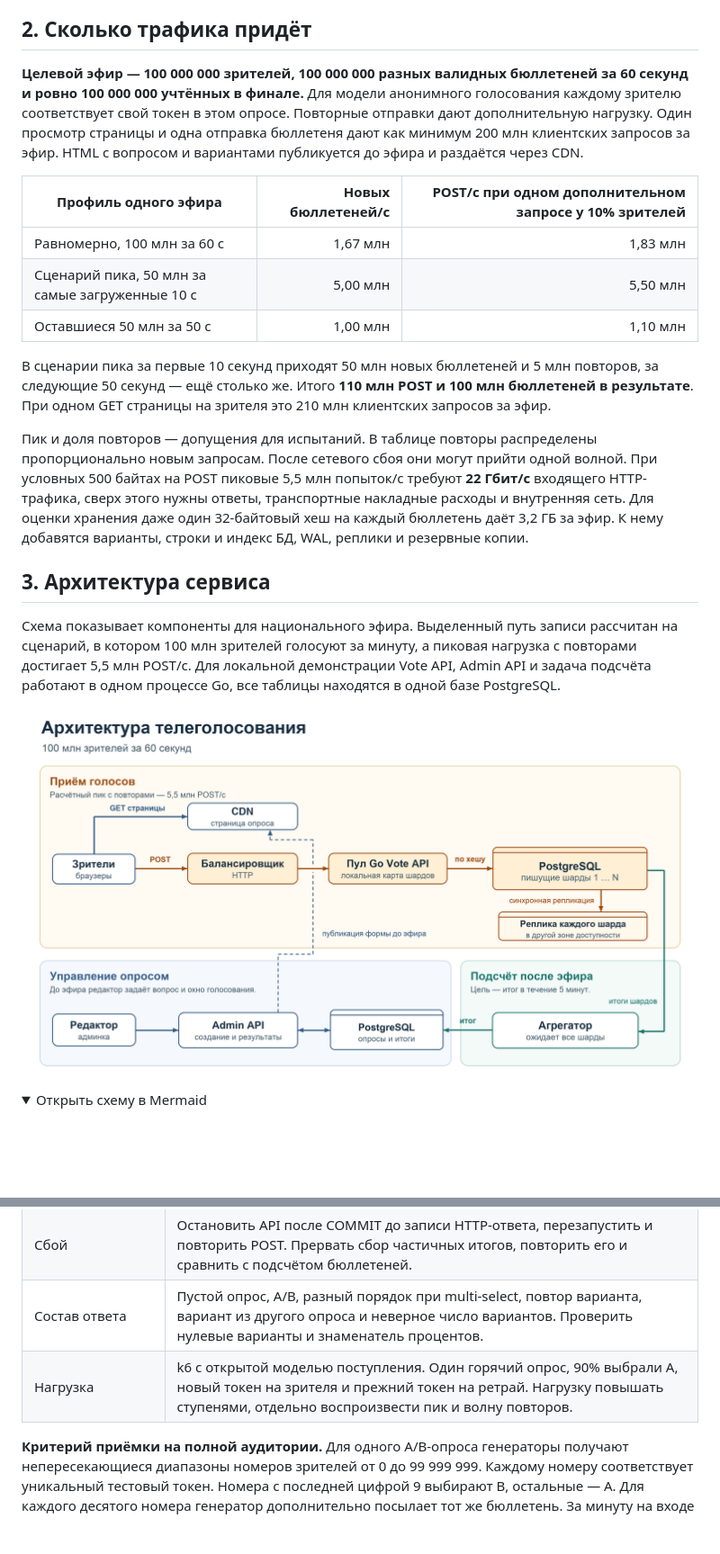
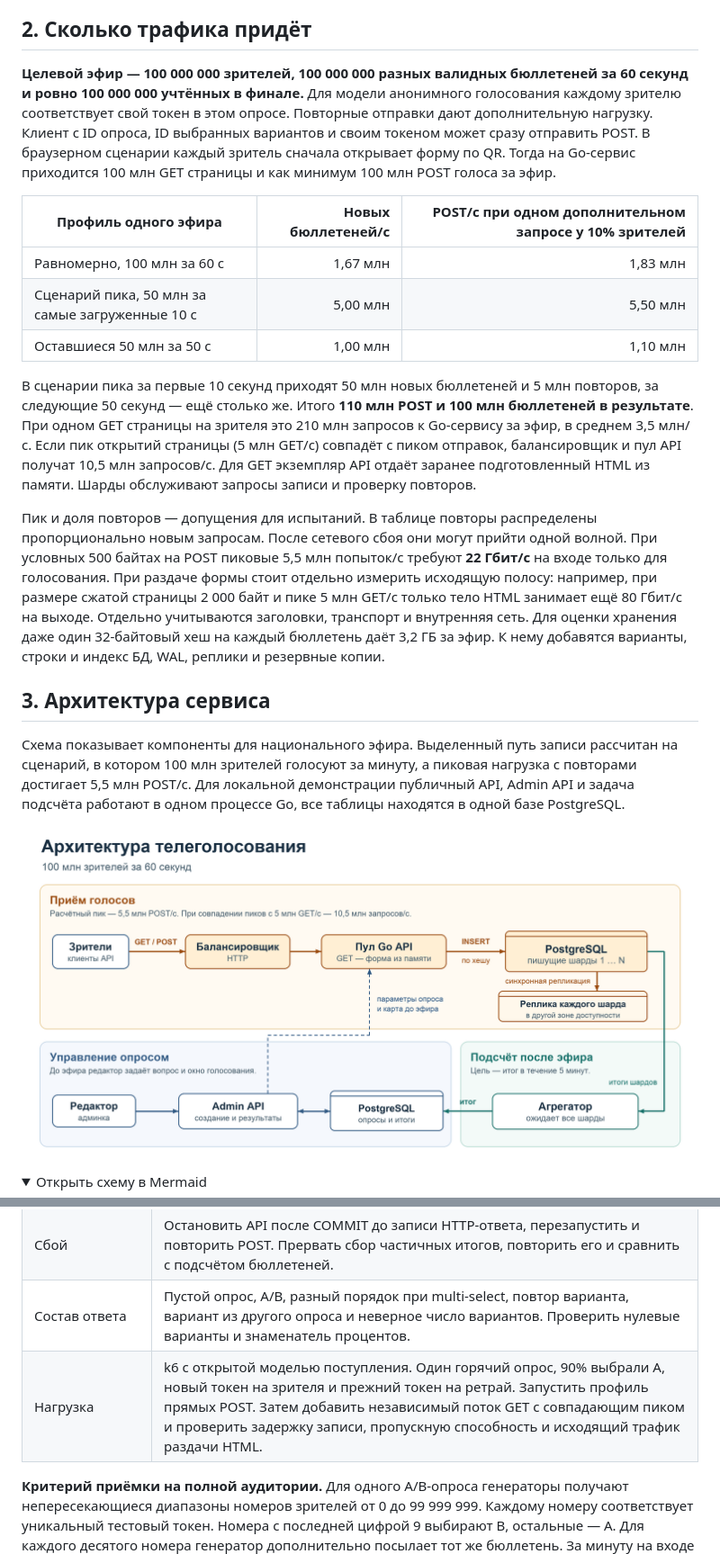
Before and after one commit to rococo4/televote, a Markdown page: DESIGN.md, 2 parts joined by grey strips. Shown at 90% size. Drawn GitHub-style; pictures changed too: architecture.png; folded sections open; blank space fills up the shorter version.

Commit message:
Serve polls and accept votes directly through the Go API

```diff
--- a/DESIGN.md
+++ b/DESIGN.md
@@ -16,7 +16,7 @@
 
 ## 2. Сколько трафика придёт
 
-**Целевой эфир — 100 000 000 зрителей, 100 000 000 разных валидных бюллетеней за 60 секунд и ровно 100 000 000 учтённых в финале.** Для модели анонимного голосования каждому зрителю соответствует свой токен в этом опросе. Повторные отправки дают дополнительную нагрузку. Один просмотр страницы и одна отправка бюллетеня дают как минимум 200 млн клиентских запросов за эфир. HTML с вопросом и вариантами публикуется до эфира и раздаётся через CDN.
+**Целевой эфир — 100 000 000 зрителей, 100 000 000 разных валидных бюллетеней за 60 секунд и ровно 100 000 000 учтённых в финале.** Для модели анонимного голосования каждому зрителю соответствует свой токен в этом опросе. Повторные отправки дают дополнительную нагрузку. Клиент с ID опроса, ID выбранных вариантов и своим токеном может сразу отправить POST. В браузерном сценарии каждый зритель сначала открывает форму по QR. Тогда на Go-сервис приходится 100 млн GET страницы и как минимум 100 млн POST голоса за эфир.
 
 | Профиль одного эфира | Новых бюллетеней/с | POST/с при одном дополнительном запросе у 10% зрителей |
 |---|---:|---:|
@@ -24,13 +24,13 @@
 | Сценарий пика, 50 млн за самые загруженные 10 с | 5,00 млн | 5,50 млн |
 | Оставшиеся 50 млн за 50 с | 1,00 млн | 1,10 млн |
 
-В сценарии пика за первые 10 секунд приходят 50 млн новых бюллетеней и 5 млн повторов, за следующие 50 секунд — ещё столько же. Итого **110 млн POST и 100 млн бюллетеней в результате**. При одном GET страницы на зрителя это 210 млн клиентских запросов за эфир.
+В сценарии пика за первые 10 секунд приходят 50 млн новых бюллетеней и 5 млн повторов, за следующие 50 секунд — ещё столько же. Итого **110 млн POST и 100 млн бюллетеней в результате**. При одном GET страницы на зрителя это 210 млн запросов к Go-сервису за эфир, в среднем 3,5 млн/с. Если пик открытий страницы (5 млн GET/с) совпадёт с пиком отправок, балансировщик и пул API получат 10,5 млн запросов/с. Для GET экземпляр API отдаёт заранее подготовленный HTML из памяти. Шарды обслуживают запросы записи и проверку повторов.
 
-Пик и доля повторов — допущения для испытаний. В таблице повторы распределены пропорционально новым запросам. После сетевого сбоя они могут прийти одной волной. При условных 500 байтах на POST пиковые 5,5 млн попыток/с требуют **22 Гбит/с** входящего HTTP-трафика, сверх этого нужны ответы, транспортные накладные расходы и внутренняя сеть. Для оценки хранения даже один 32-байтовый хеш на каждый бюллетень даёт 3,2 ГБ за эфир. К нему добавятся варианты, строки и индекс БД, WAL, реплики и резервные копии.
+Пик и доля повторов — допущения для испытаний. В таблице повторы распределены пропорционально новым запросам. После сетевого сбоя они могут прийти одной волной. При условных 500 байтах на POST пиковые 5,5 млн попыток/с требуют **22 Гбит/с** на входе только для голосования. При раздаче формы стоит отдельно измерить исходящую полосу: например, при размере сжатой страницы 2 000 байт и пике 5 млн GET/с только тело HTML занимает ещё 80 Гбит/с на выходе. Отдельно учитываются заголовки, транспорт и внутренняя сеть. Для оценки хранения даже один 32-байтовый хеш на каждый бюллетень даёт 3,2 ГБ за эфир. К нему добавятся варианты, строки и индекс БД, WAL, реплики и резервные копии.
 
 ## 3. Архитектура сервиса
 
-Схема показывает компоненты для национального эфира. Выделенный путь записи рассчитан на сценарий, в котором 100 млн зрителей голосуют за минуту, а пиковая нагрузка с повторами достигает 5,5 млн POST/с. Для локальной демонстрации Vote API, Admin API и задача подсчёта работают в одном процессе Go, все таблицы находятся в одной базе PostgreSQL.
+Схема показывает компоненты для национального эфира. Выделенный путь записи рассчитан на сценарий, в котором 100 млн зрителей голосуют за минуту, а пиковая нагрузка с повторами достигает 5,5 млн POST/с. Для локальной демонстрации публичный API, Admin API и задача подсчёта работают в одном процессе Go, все таблицы находятся в одной базе PostgreSQL.
 
 ![Архитектура телеголосования с контурами приёма, подсчёта и управления опросами](architecture.png)
 
@@ -133,7 +130,7 @@ flowchart LR
 | Граница окна и потеря ответа | Тест управляемо задерживает COMMIT допущенного запроса до закрытия. Финализатор ждёт, ретрай корректно узнаёт прежний выбор, новый поздний токен получает `410`. |
 | Сбой | Остановить API после COMMIT до записи HTTP-ответа, перезапустить и повторить POST. Прервать сбор частичных итогов, повторить его и сравнить с подсчётом бюллетеней. |
 | Состав ответа | Пустой опрос, A/B, разный порядок при multi-select, повтор варианта, вариант из другого опроса и неверное число вариантов. Проверить нулевые варианты и знаменатель процентов. |
-| Нагрузка | k6 с открытой моделью поступления. Один горячий опрос, 90% выбрали A, новый токен на зрителя и прежний токен на ретрай. Нагрузку повышать ступенями, отдельно воспроизвести пик и волну повторов. |
+| Нагрузка | k6 с открытой моделью поступления. Один горячий опрос, 90% выбрали A, новый токен на зрителя и прежний токен на ретрай. Запустить профиль прямых POST. Затем добавить независимый поток GET с совпадающим пиком и проверить задержку записи, пропускную способность и исходящий трафик раздачи HTML. |
 
 **Критерий приёмки на полной аудитории.** Для одного A/B-опроса генераторы получают непересекающиеся диапазоны номеров зрителей от 0 до 99 999 999. Каждому номеру соответствует уникальный тестовый токен. Номера с последней цифрой 9 выбирают B, остальные — A. Для каждого десятого номера генератор дополнительно посылает тот же бюллетень. За минуту на входе должны оказаться все 100 млн исходных запросов и 10 млн запланированных повторов. Пропущенная генератором отправка или зритель, потерявший возможность проголосовать из-за перегрузки до закрытия окна, означает провал испытания.
 
```
Also changed, not shown: other parts of DESIGN.md (+8 -11 lines), AI.md (+10 -1 lines), 1 other file.
